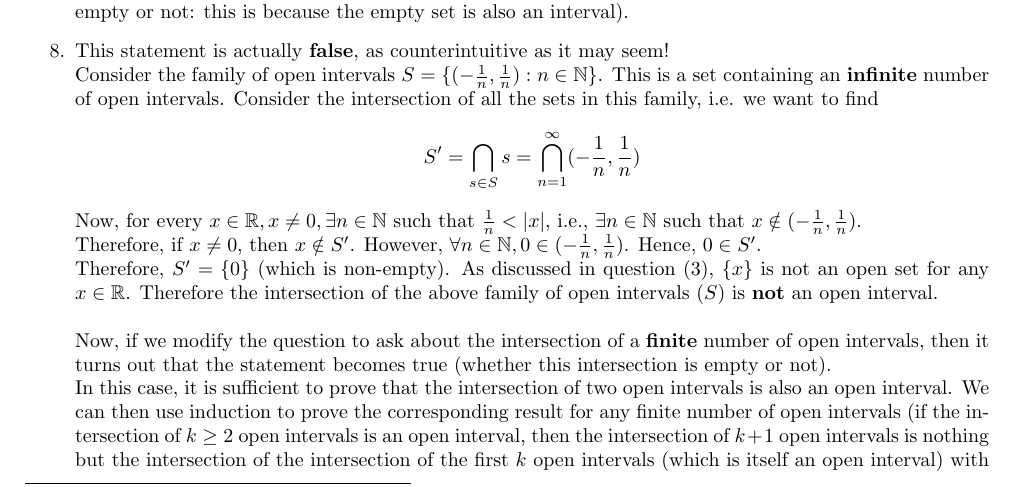
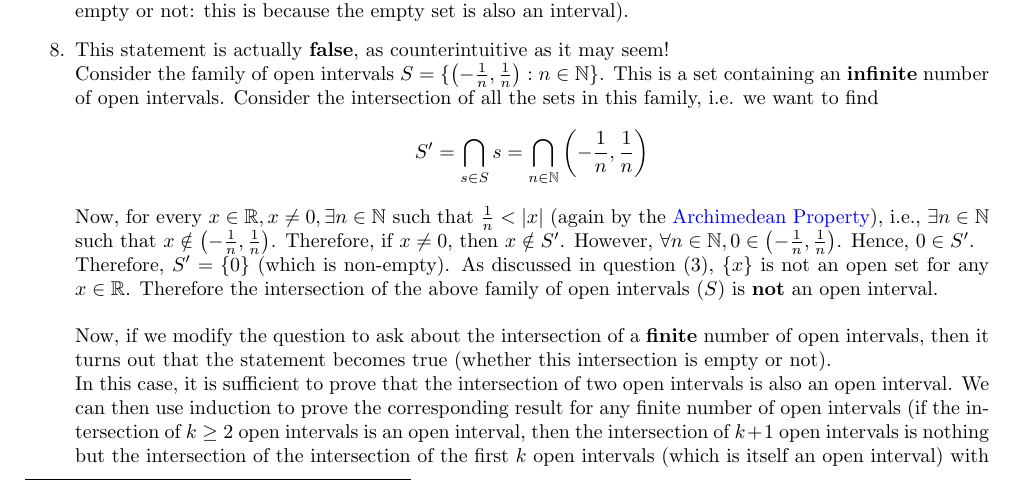
Before and after one commit to AshwinAbraham2021/MA1xx-Slides-and-Solutions, a LaTeX document (Tutorial0.tex): part of page 1 of 2, cut so that both start at the same text. Compiled offline with pdfLaTeX.

Commit message:
Minor updates to Tut 0

```diff
--- a/Tutorial0.tex
+++ b/Tutorial0.tex
@@ -80,14 +80,14 @@
 	If $a, c \in A$, then $\forall S \in X, a, c \in S$. Since every $S$, is an interval, $a, c \in S, a \leq b \leq c \implies b \in S$. Therefore, $\forall S \in X, b \in S$.
 	Hence, $b \in \bigcap_{S \in X} S = A$. Therefore, $A$ is an interval, and the statement is \textbf{true} (Note that it is true irrespective of whether the intersection is empty or not: this is because the empty set is also an interval).
 	\item This statement is actually \textbf{false}, as counterintuitive as it may seem!\\
-	Consider the family of open intervals $S = \{(-\frac{1}{n}, \frac{1}{n}) : n \in \mathbb{N}\}$. This is a set containing an \textbf{infinite} number of open intervals.
+	Consider the family of open intervals $S = \{\left( -\frac{1}{n}, \frac{1}{n} \right) : n \in \mathbb{N}\}$. This is a set containing an \textbf{infinite} number of open intervals.
 	Consider the intersection of all the sets in this family, i.e. we want to find
 	\begin{equation*}
-		S' = \bigcap_{s \in S} s = \bigcap_{n = 1}^{\infty} (-\frac{1}{n}, \frac{1}{n})
+		S' = \bigcap_{s \in S} s = \bigcap_{n \in \mathbb{N}} \left(-\frac{1}{n}, \frac{1}{n}\right)
 	\end{equation*}
-	Now, for every $x \in \mathbb{R}, x \neq 0, \exists n \in \mathbb{N}$ such that $\frac{1}{n} < |x|$, i.e., $\exists n \in \mathbb{N}$ such that $x \notin (-\frac{1}{n}, \frac{1}{n})$.
-	\\Therefore, if $x \neq 0$, then $x \notin S'$.
-	However, $\forall n \in \mathbb{N}, 0 \in (-\frac{1}{n}, \frac{1}{n})$. Hence, $0 \in S'$.
+	Now, for every $x \in \mathbb{R}, x \neq 0, \exists n \in \mathbb{N}$ such that $\frac{1}{n} < |x|$ (again by the \href{https://en.wikipedia.org/wiki/Archimedean_property}{Archimedean Property}), i.e., $\exists n \in \mathbb{N}$ such that $x \notin \left(-\frac{1}{n}, \frac{1}{n}\right)$.
+	Therefore, if $x \neq 0$, then $x \notin S'$.
+	However, $\forall n \in \mathbb{N}, 0 \in \left(-\frac{1}{n}, \frac{1}{n}\right)$. Hence, $0 \in S'$.
 	\\Therefore, $S' = \{0\}$ (which is non-empty). As discussed in question $(3)$, $\{x\}$ is not an open set for any $x \in \mathbb{R}$. Therefore the intersection of the above family of open intervals ($S$) is \textbf{not} an open interval.
 	\\\\Now, if we modify the question to ask about the intersection of a \textbf{finite} number of open intervals, then it turns out that the statement becomes true (whether this intersection is empty or not).
 	\\In this case, it is sufficient to prove that the intersection of two open intervals is also an open interval. We can then use induction to prove the corresponding result for any finite number of open intervals
```
Also changed, not shown: Tutorial0.pdf, 6 other files.
